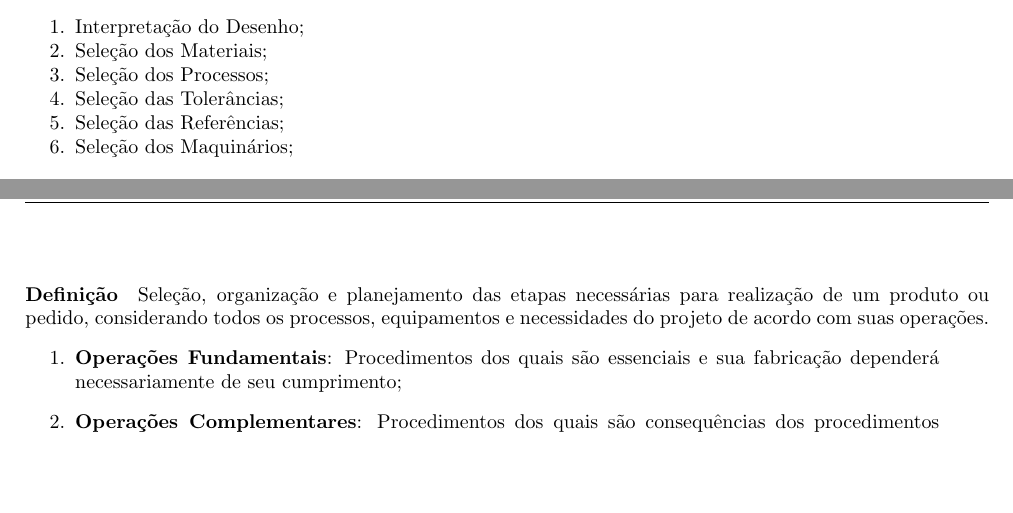
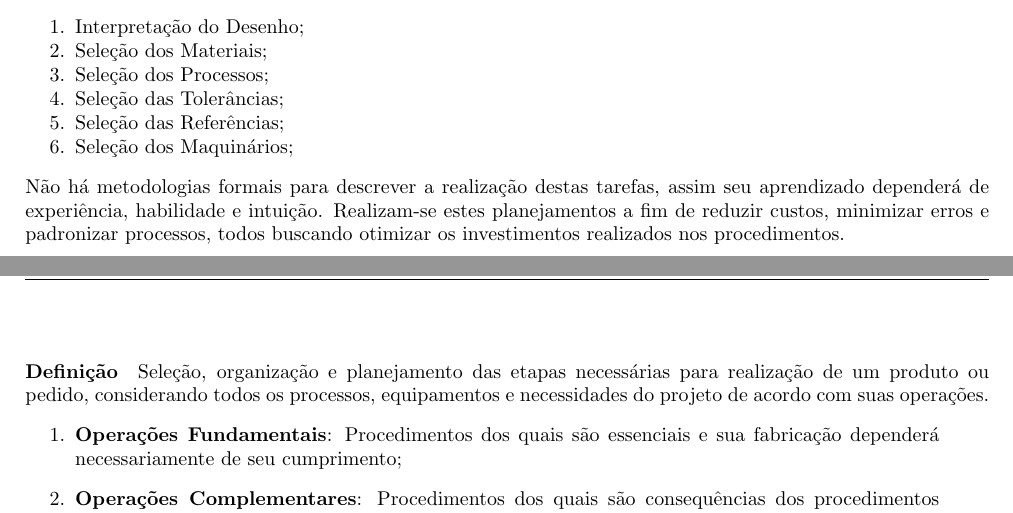
Before and after one commit to tr0fin0/classes_unicamp, a LaTeX document (em335/em335.tex): two parts of pages 28 and 29 of 29, joined at a grey line, cut so that both start at the same text, the shorter picture padded with empty space. Compiled offline with pdfLaTeX.

Commit message:
:sparkles: add paragraph

```diff
--- a/em335/em335.tex
+++ b/em335/em335.tex
@@ -1675,6 +1675,7 @@
                 \item Seleção das Referências;
                 \item Seleção dos Maquinários;
             \end{enumerate}
+        Não há metodologias formais para descrever a realização destas tarefas, assim seu aprendizado dependerá de experiência, habilidade e intuição. Realizam-se estes planejamentos a fim de reduzir custos, minimizar erros e padronizar processos, todos buscando otimizar os investimentos realizados nos procedimentos.
 \newpage
 
     \section{Roteiros de Fabricação}
```
